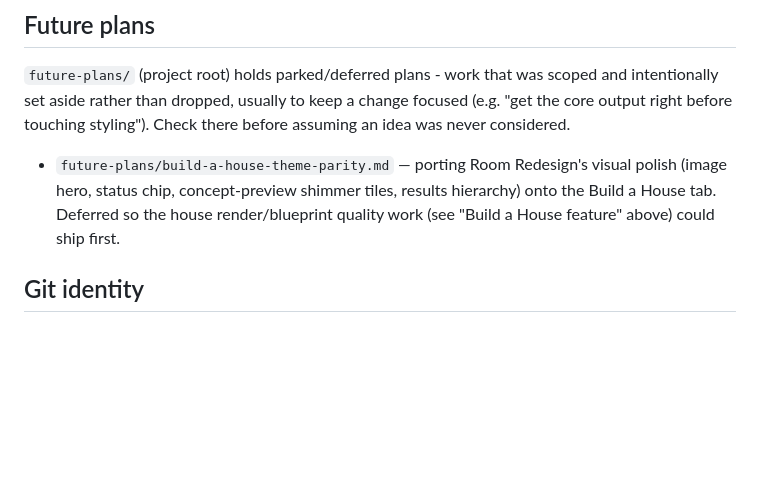
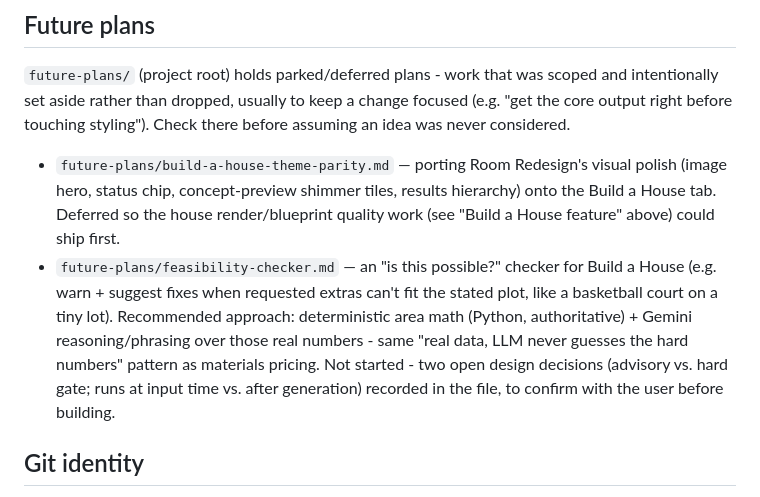
Before and after one commit to mhuzaifahahmed/interior-gen, a Markdown page: CLAUDE.md, the part around the change. Rendered like a GitHub page; blank space fills up the shorter version.

```diff
--- a/CLAUDE.md
+++ b/CLAUDE.md
@@ -1423,6 +1423,12 @@ touching styling"). Check there before assuming an idea was never considered.
 - `future-plans/build-a-house-theme-parity.md` — porting Room Redesign's visual polish (image hero, status
   chip, concept-preview shimmer tiles, results hierarchy) onto the Build a House tab. Deferred so the
   house render/blueprint quality work (see "Build a House feature" above) could ship first.
+- `future-plans/feasibility-checker.md` — an "is this possible?" checker for Build a House (e.g. warn +
+  suggest fixes when requested extras can't fit the stated plot, like a basketball court on a tiny lot).
+  Recommended approach: deterministic area math (Python, authoritative) + Gemini reasoning/phrasing over
+  those real numbers - same "real data, LLM never guesses the hard numbers" pattern as materials pricing.
+  Not started - two open design decisions (advisory vs. hard gate; runs at input time vs. after generation)
+  recorded in the file, to confirm with the user before building.
 
 ## Git identity
 
```
Also changed, not shown: future-plans/feasibility-checker.md (added, +73 -0 lines).
